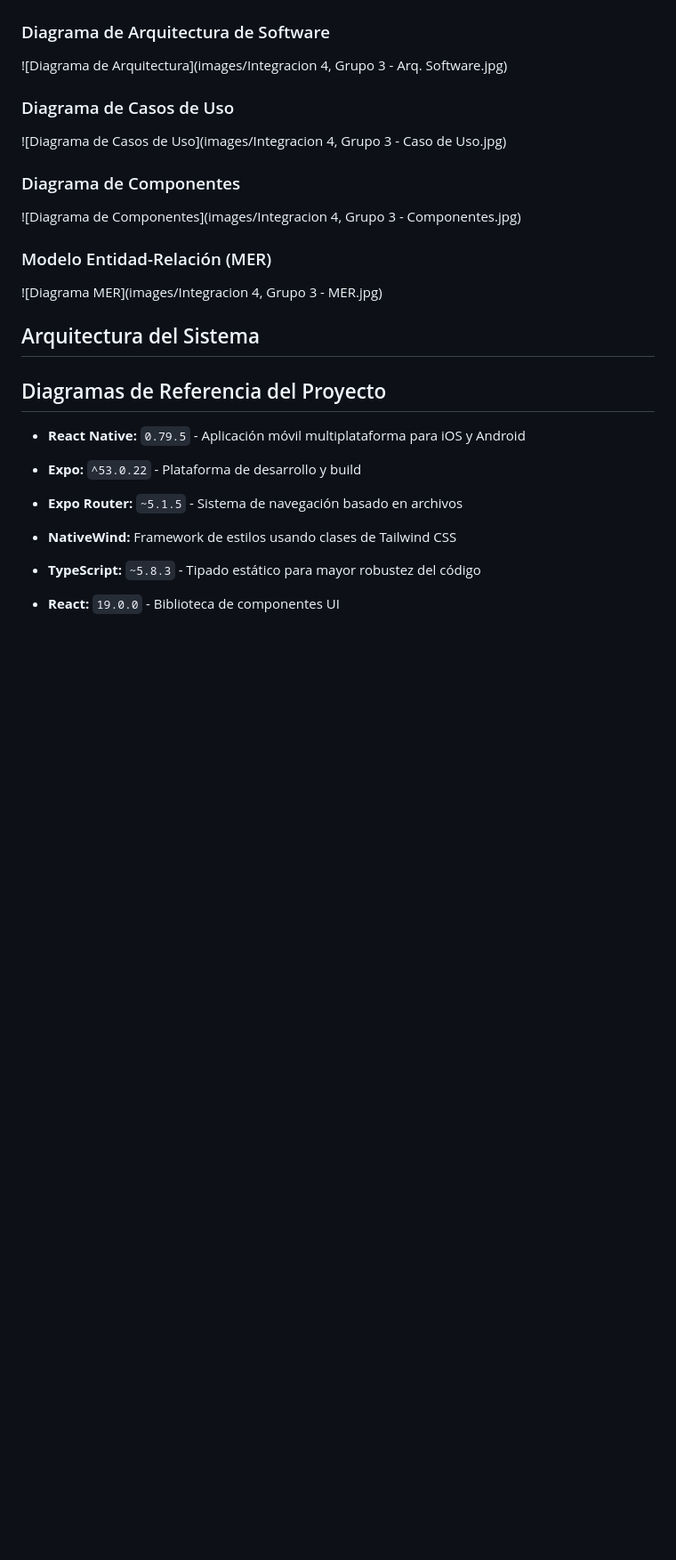
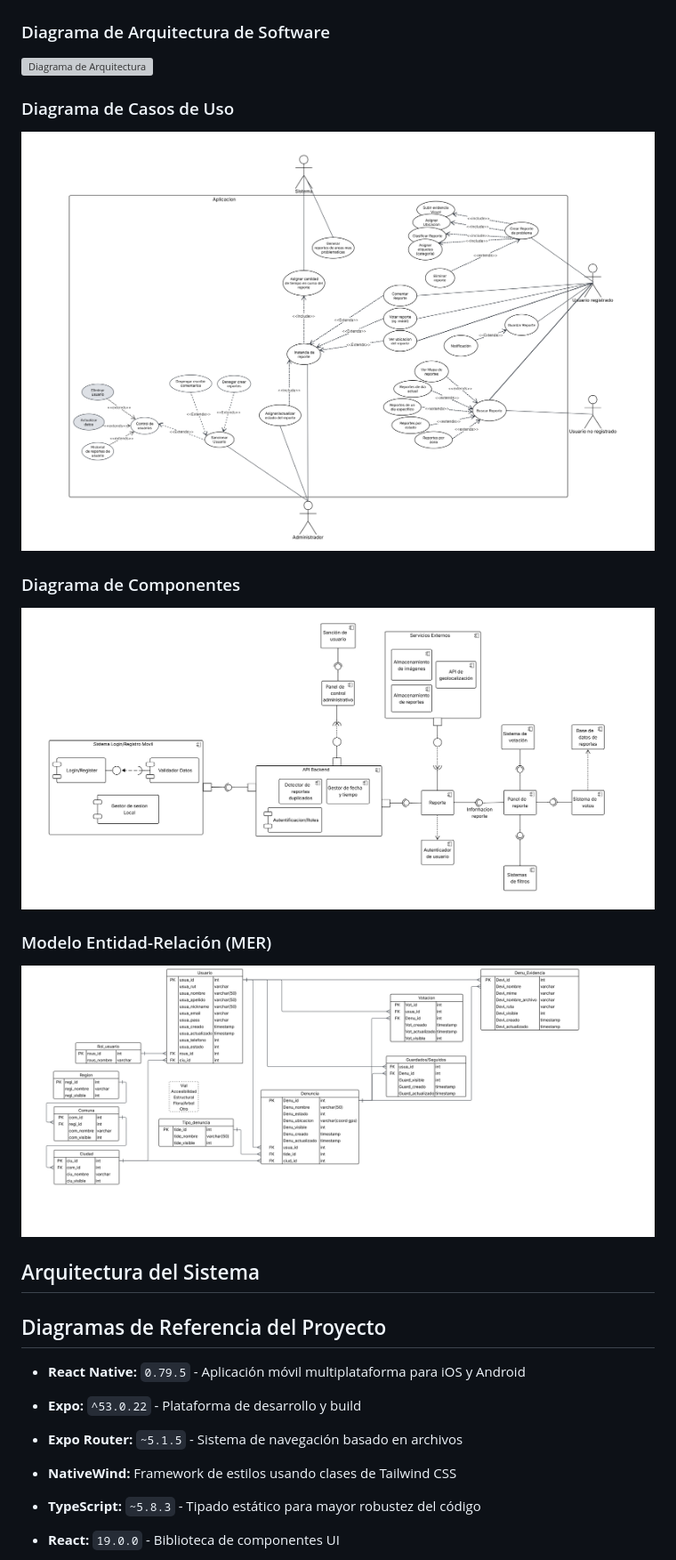
Before and after one commit to Linich14/G3-INFO1173-Infracheck, a Markdown page: README.md, the part around the change. Shown at 89% size. Rendered like a GitHub page; blank space fills up the shorter version; grey boxes are pictures that could not be loaded.

Commit message:
docs(readme): corrige rutas de imágenes para visualización en GitHub

```diff
--- a/README.md
+++ b/README.md
@@ -11,16 +11,16 @@ La plataforma incluirá un sistema de seguimiento, historial de tiempo sin resol
 
 
 ### Diagrama de Arquitectura de Software
-![Diagrama de Arquitectura](images/Integracion 4, Grupo 3 - Arq. Software.jpg)
+![Diagrama de Arquitectura](images/Integracion%204,%20Grupo%203%20-%20Arq.%20Software.jpg)
 
 ### Diagrama de Casos de Uso
-![Diagrama de Casos de Uso](images/Integracion 4, Grupo 3 - Caso de Uso.jpg)
+![Diagrama de Casos de Uso](images/Integracion%204,%20Grupo%203%20-%20Caso%20de%20Uso.jpg)
 
 ### Diagrama de Componentes
-![Diagrama de Componentes](images/Integracion 4, Grupo 3 - Componentes.jpg)
+![Diagrama de Componentes](images/Integracion%204,%20Grupo%203%20-%20Componentes.jpg)
 
 ### Modelo Entidad-Relación (MER)
-![Diagrama MER](images/Integracion 4, Grupo 3 - MER.jpg)
+![Diagrama MER](images/Integracion%204,%20Grupo%203%20-%20MER.jpg)
 
 
 ## Arquitectura del Sistema
```
